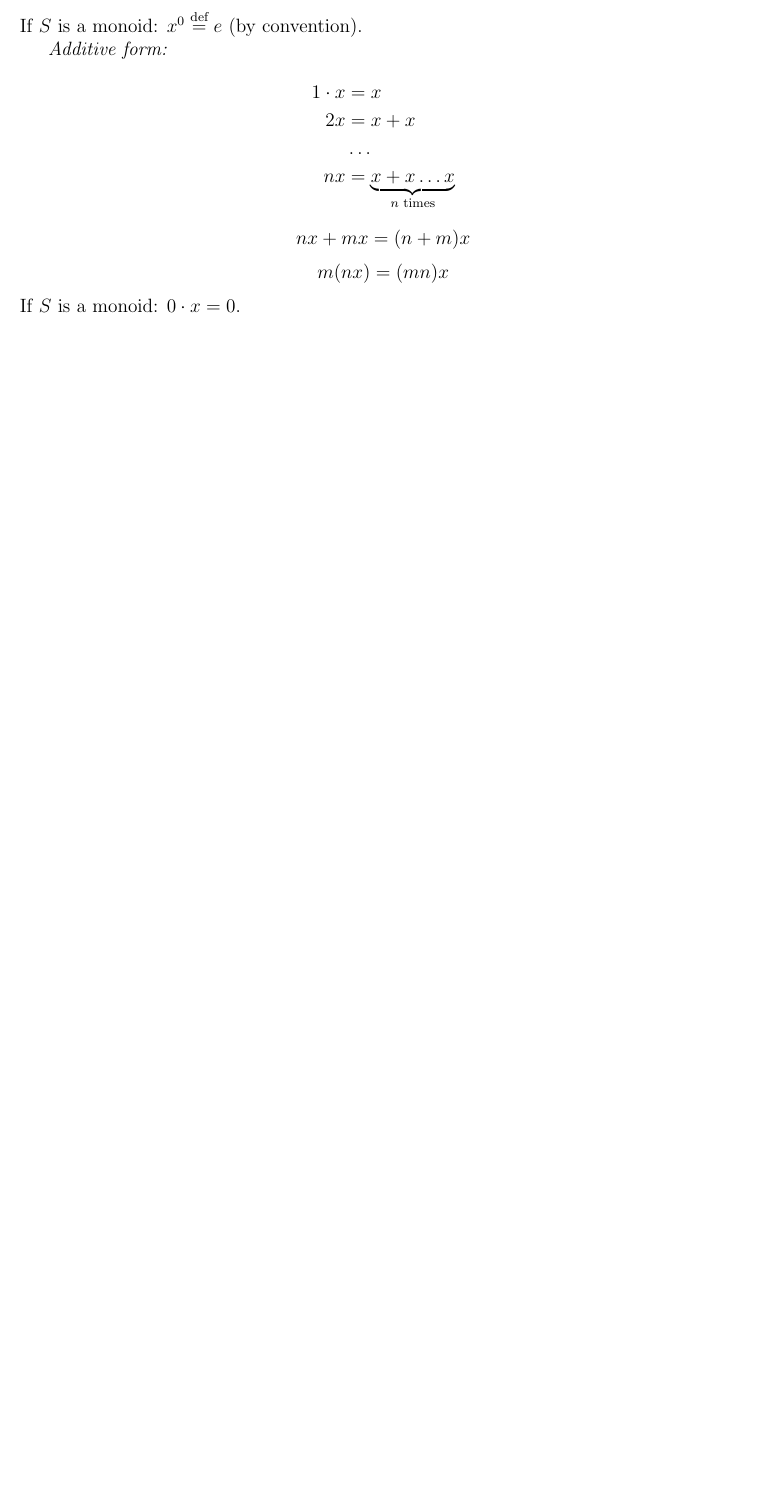
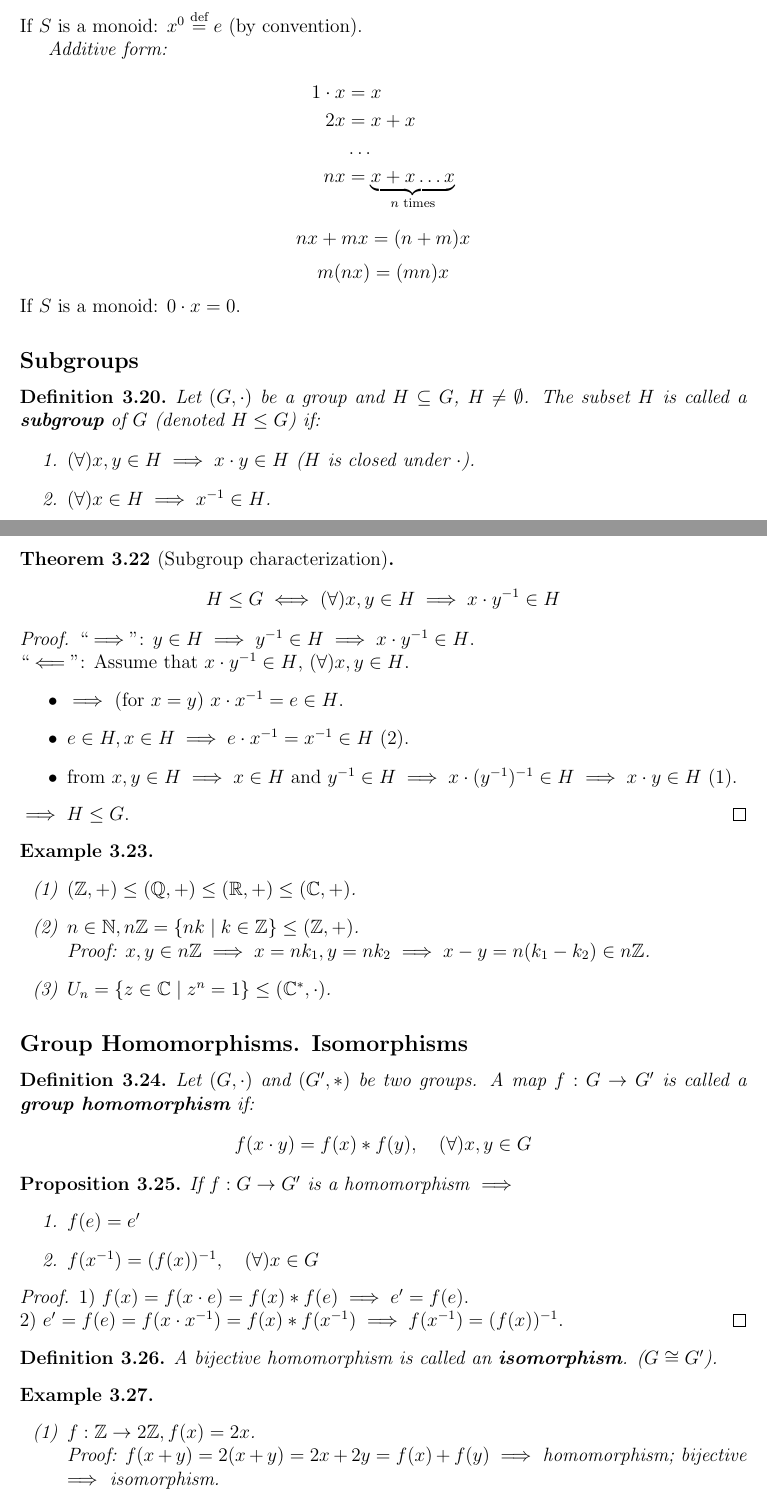
Before and after one commit to sbogde/i-knew-maths-once-en, a LaTeX document (main.tex, which reads courses/course-03.tex): part of page 10 of 11 before the commit and two parts of pages 10 and 11 of 12 after it, the two joined at a grey line, cut so that both start at the same text, the shorter picture padded with empty space. Compiled offline with pdfLaTeX.

Commit message:
NOT SO Faithful transcription of Page 4 (Subgroups, Homomorphisms, Isomorphisms)

```diff
--- a/courses/course-03.tex
+++ b/courses/course-03.tex
@@ -166,3 +166,72 @@ If $S$ is a monoid: $x^0 \stackrel{\text{def}}{=} e$ (by convention).
 $$ nx + mx = (n+m)x $$
 $$ m(nx) = (mn)x $$
 If $S$ is a monoid: $0 \cdot x = 0$.
+
+% page 4
+\subsection*{Subgroups}
+
+\begin{definition}
+Let $(G, \cdot)$ be a group and $H \subseteq G$, $H \neq \emptyset$. The subset $H$ is called a \textbf{subgroup} of $G$ (denoted $H \le G$) if:
+\begin{enumerate}
+    \item $(\forall) x, y \in H \implies x \cdot y \in H$ ($H$ is closed under $\cdot$).
+    \item $(\forall) x \in H \implies x^{-1} \in H$.
+\end{enumerate}
+\end{definition}
+
+\begin{remark}
+Obviously: $e \in H$. $(x \in H, x^{-1} \in H \implies x \cdot x^{-1} \in H \implies e \in H)$.
+\end{remark}
+
+\begin{theorem}[Subgroup characterization]
+$$ H \le G \iff (\forall) x, y \in H \implies x \cdot y^{-1} \in H $$
+\end{theorem}
+
+\begin{proof}
+``$\implies$'': $y \in H \implies y^{-1} \in H \implies x \cdot y^{-1} \in H$. \\
+``$\impliedby$'': Assume that $x \cdot y^{-1} \in H$, $(\forall) x, y \in H$.
+\begin{itemize}
+    \item $\implies$ (for $x=y$) $x \cdot x^{-1} = e \in H$.
+    \item $e \in H, x \in H \implies e \cdot x^{-1} = x^{-1} \in H$ (2).
+    \item from $x, y \in H \implies x \in H$ and $y^{-1} \in H \implies x \cdot (y^{-1})^{-1} \in H \implies x \cdot y \in H$ (1).
+\end{itemize}
+$\implies H \le G$.
+\end{proof}
+
+\begin{example}\leavevmode
+\begin{itemize}
+    \item[(1)] $(\mathbb{Z}, +) \le (\mathbb{Q}, +) \le (\mathbb{R}, +) \le (\mathbb{C}, +)$.
+    \item[(2)] $n \in \mathbb{N}, n\mathbb{Z} = \{nk \mid k \in \mathbb{Z}\} \le (\mathbb{Z}, +)$. \\
+    \textit{Proof:} $x, y \in n\mathbb{Z} \implies x = nk_1, y = nk_2 \implies x - y = n(k_1 - k_2) \in n\mathbb{Z}$.
+    \item[(3)] $U_n = \{z \in \mathbb{C} \mid z^n = 1\} \le (\mathbb{C}^*, \cdot)$.
+\end{itemize}
+\end{example}
+
+\subsection*{Group Homomorphisms. Isomorphisms}
+
+\begin{definition}
+Let $(G, \cdot)$ and $(G', *)$ be two groups. A map $f: G \rightarrow G'$ is called a \textbf{group homomorphism} if:
+$$ f(x \cdot y) = f(x) * f(y), \quad (\forall) x, y \in G $$
+\end{definition}
+
+\begin{proposition}
+If $f: G \rightarrow G'$ is a homomorphism $\implies$
+\begin{enumerate}
+    \item $f(e) = e'$
+    \item $f(x^{-1}) = (f(x))^{-1}, \quad (\forall) x \in G$
+\end{enumerate}
+\end{proposition}
+
+\begin{proof}
+1) $f(x) = f(x \cdot e) = f(x) * f(e) \implies e' = f(e)$. \\
+2) $e' = f(e) = f(x \cdot x^{-1}) = f(x) * f(x^{-1}) \implies f(x^{-1}) = (f(x))^{-1}$.
+\end{proof}
+
+\begin{definition}
+A bijective homomorphism is called an \textbf{isomorphism}. ($G \cong G'$).
+\end{definition}
+
+\begin{example}\leavevmode
+\begin{itemize}
+    \item[(1)] $f: \mathbb{Z} \rightarrow 2\mathbb{Z}, f(x) = 2x$. \\
+    \textit{Proof:} $f(x + y) = 2(x + y) = 2x + 2y = f(x) + f(y) \implies$ homomorphism; bijective $\implies$ isomorphism.
+    \item[(2)] $f: (\mathbb{R}, +) \rightarrow ((0, \infty), \cdot), f(x) = e^x$. \\
```
Also changed, not shown: courses/course-03.tex (5 more changed lines).
